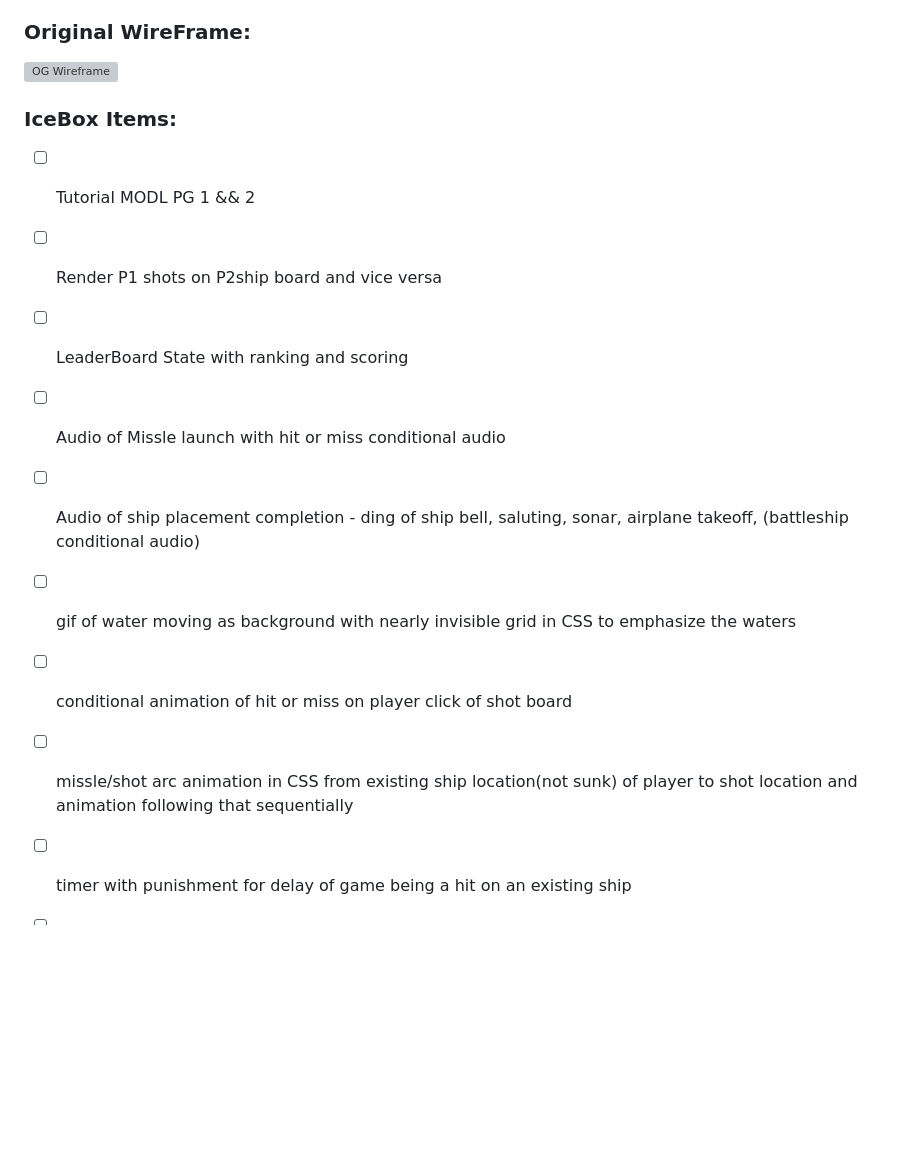
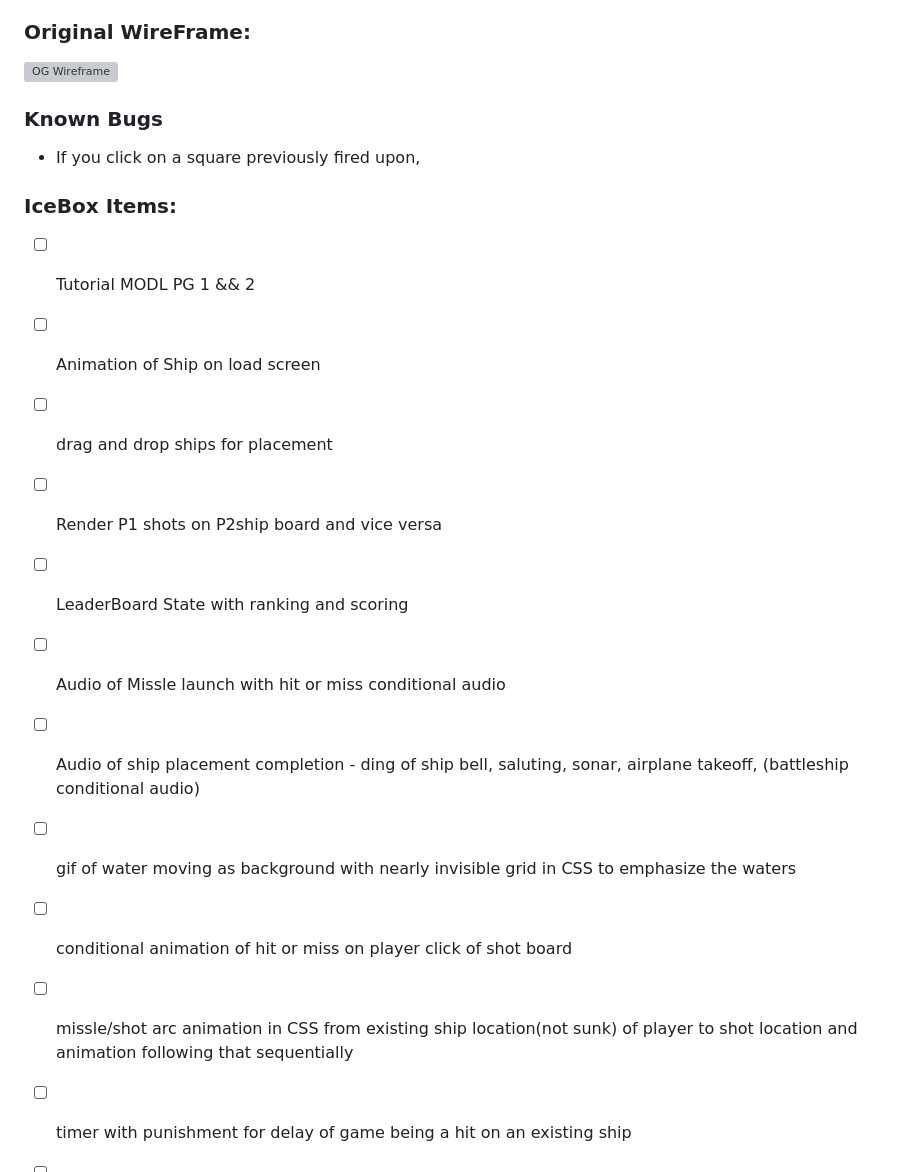
Before and after one commit to BootsStribling/Battleship, a Markdown page: readme.md, the part around the change printed below. Rendered like a GitHub page; blank space fills up the shorter version; grey boxes are pictures that could not be loaded.

```diff
--- a/readme.md
+++ b/readme.md
@@ -26,22 +28,31 @@ I started this game with the intention of diving into a very difficult game for
 ![OG Wireframe](assets/OG-Wireframe)
 
 
+### Known Bugs
+
+- If you click on a square previously fired upon,
+
+
 ### IceBox Items:
 - [ ] Tutorial MODL PG 1 && 2
 
+- [ ] Animation of Ship on load screen
+
+- [ ] drag and drop ships for placement
+
 - [ ] Render P1 shots on P2ship board and vice versa
 
-- [ ]  LeaderBoard State with ranking and scoring
+- [ ] LeaderBoard State with ranking and scoring
 
-- [ ]  Audio of Missle launch with hit or miss conditional audio
+- [ ] Audio of Missle launch with hit or miss conditional audio
 
-- [ ]  Audio of ship placement completion - ding of ship bell, saluting, sonar, airplane takeoff, (battleship conditional audio)
+- [ ] Audio of ship placement completion - ding of ship bell, saluting, sonar, airplane takeoff, (battleship conditional audio)
 
-- [ ]  gif of water moving as background with nearly invisible grid in CSS to emphasize the waters
+- [ ] gif of water moving as background with nearly invisible grid in CSS to emphasize the waters
 
-- [ ]  conditional animation of hit or miss on player click of shot board
+- [ ] conditional animation of hit or miss on player click of shot board
 
-- [ ]  missle/shot arc animation in CSS from existing ship location(not sunk) of player to shot location and animation following that sequentially
+- [ ] missle/shot arc animation in CSS from existing ship location(not sunk) of player to shot location and animation following that sequentially
 
 - [ ]  timer with punishment for delay of game being a hit on an existing ship
 
```
Also changed, not shown: other parts of readme.md (+7 -5 lines), assets/Gameplay.png (added), assets/Ship-Placement.png (added).
